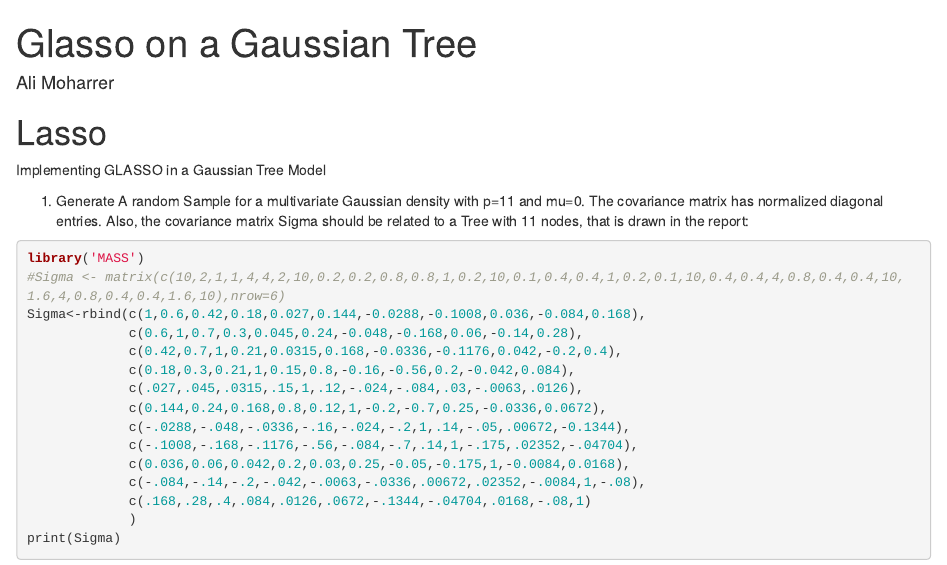
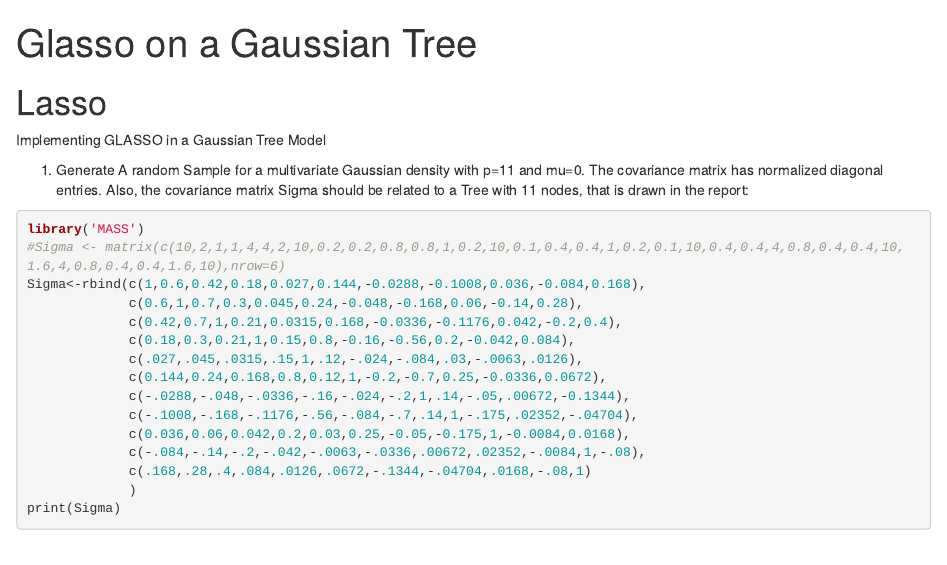
Before and after one commit to amohar2/Lasso, an R Markdown document (graphicalLasso.Rmd): the page in a window 1100 px wide, from its top. Rendered offline with R 4.5, knitr and Pandoc, with nearby package versions; code that draws random numbers runs with fixed seeds of ours.

Commit message:
Update graphicalLasso.Rmd

```diff
--- a/graphicalLasso.Rmd
+++ b/graphicalLasso.Rmd
@@ -3,7 +3,6 @@ Implementing GLASSO in a Gaussian Tree Model
 
 ---
 title: "Glasso on a Gaussian Tree"
-author: "Ali Moharrer"
 ---
 
 1. Generate A random Sample for a multivariate Gaussian density with p=11 and mu=0. The covariance matrix has normalized diagonal entries. Also, the covariance matrix Sigma should be related to a Tree with 11 nodes, that is drawn in the report:
```
